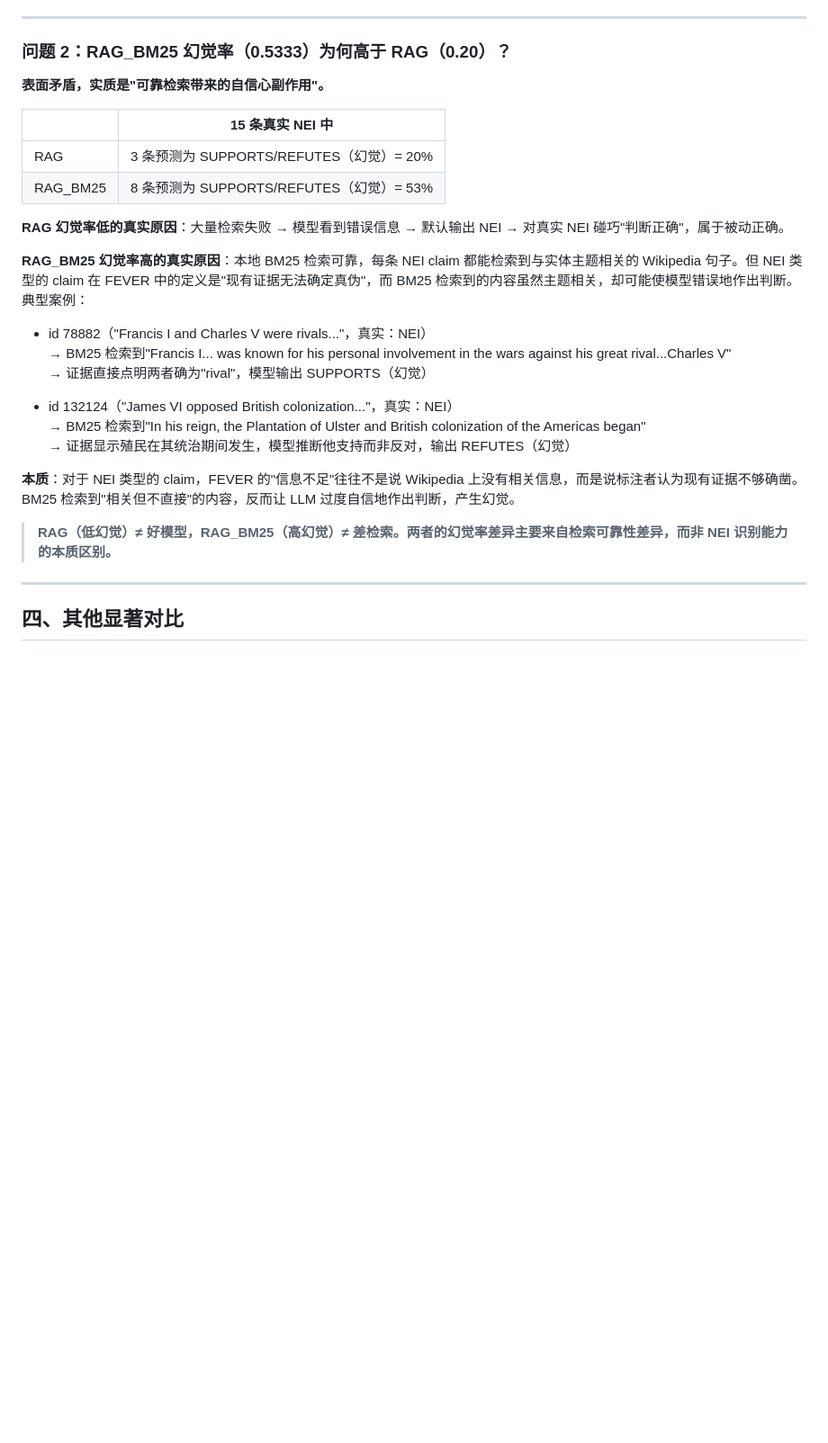
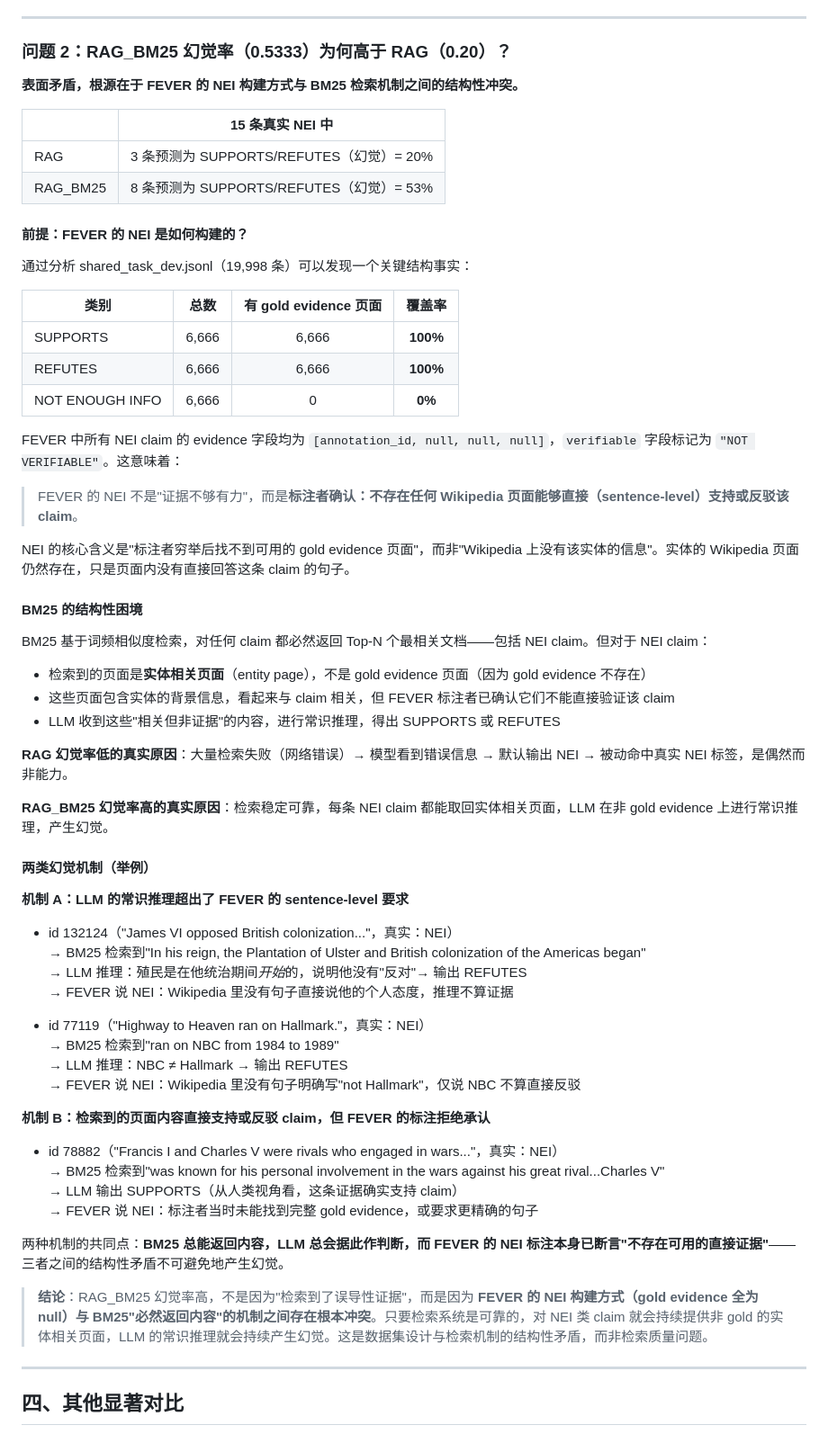
Before and after one commit to wait22065/fact_verification, a Markdown page: docs/指标对比分析.md, the part around the change. Shown at 90% size. Rendered like a GitHub page; blank space fills up the shorter version.

Commit message:
更新指标对比分析文档

```diff
--- a/docs/指标对比分析.md
+++ b/docs/指标对比分析.md
@@ -142,28 +142,65 @@ NEI       [  0,    0,   12 ]
 
 ### 问题 2：RAG_BM25 幻觉率（0.5333）为何高于 RAG（0.20）？
 
-**表面矛盾，实质是"可靠检索带来的自信心副作用"。**
+**表面矛盾，根源在于 FEVER 的 NEI 构建方式与 BM25 检索机制之间的结构性冲突。**
 
 | | 15 条真实 NEI 中 |
 |-|----------------|
 | RAG | 3 条预测为 SUPPORTS/REFUTES（幻觉）= 20% |
 | RAG_BM25 | 8 条预测为 SUPPORTS/REFUTES（幻觉）= 53% |
 
-**RAG 幻觉率低的真实原因**：大量检索失败 → 模型看到错误信息 → 默认输出 NEI → 对真实 NEI 碰巧"判断正确"，属于被动正确。
+#### 前提：FEVER 的 NEI 是如何构建的？
 
-**RAG_BM25 幻觉率高的真实原因**：本地 BM25 检索可靠，每条 NEI claim 都能检索到与实体主题相关的 Wikipedia 句子。但 NEI 类型的 claim 在 FEVER 中的定义是"现有证据无法确定真伪"，而 BM25 检索到的内容虽然主题相关，却可能使模型错误地作出判断。典型案例：
+通过分析 shared_task_dev.jsonl（19,998 条）可以发现一个关键结构事实：
 
-- id 78882（"Francis I and Charles V were rivals..."，真实：NEI）
-  → BM25 检索到"Francis I... was known for his personal involvement in the wars against his great rival...Charles V"
-  → 证据直接点明两者确为"rival"，模型输出 SUPPORTS（幻觉）
+| 类别 | 总数 | 有 gold evidence 页面 | 覆盖率 |
+|------|:----:|:--------------------:|:------:|
+| SUPPORTS | 6,666 | 6,666 | **100%** |
+| REFUTES | 6,666 | 6,666 | **100%** |
+| NOT ENOUGH INFO | 6,666 | 0 | **0%** |
+
+FEVER 中所有 NEI claim 的 evidence 字段均为 `[annotation_id, null, null, null]`，`verifiable` 字段标记为 `"NOT VERIFIABLE"`。这意味着：
+
+> FEVER 的 NEI 不是"证据不够有力"，而是**标注者确认：不存在任何 Wikipedia 页面能够直接（sentence-level）支持或反驳该 claim**。
+
+NEI 的核心含义是"标注者穷举后找不到可用的 gold evidence 页面"，而非"Wikipedia 上没有该实体的信息"。实体的 Wikipedia 页面仍然存在，只是页面内没有直接回答这条 claim 的句子。
+
+#### BM25 的结构性困境
+
+BM25 基于词频相似度检索，对任何 claim 都必然返回 Top-N 个最相关文档——包括 NEI claim。但对于 NEI claim：
+
+- 检索到的页面是**实体相关页面**（entity page），不是 gold evidence 页面（因为 gold evidence 不存在）
+- 这些页面包含实体的背景信息，看起来与 claim 相关，但 FEVER 标注者已确认它们不能直接验证该 claim
+- LLM 收到这些"相关但非证据"的内容，进行常识推理，得出 SUPPORTS 或 REFUTES
+
+**RAG 幻觉率低的真实原因**：大量检索失败（网络错误）→ 模型看到错误信息 → 默认输出 NEI → 被动命中真实 NEI 标签，是偶然而非能力。
+
+**RAG_BM25 幻觉率高的真实原因**：检索稳定可靠，每条 NEI claim 都能取回实体相关页面，LLM 在非 gold evidence 上进行常识推理，产生幻觉。
+
+#### 两类幻觉机制（举例）
+
+**机制 A：LLM 的常识推理超出了 FEVER 的 sentence-level 要求**
 
 - id 132124（"James VI opposed British colonization..."，真实：NEI）
   → BM25 检索到"In his reign, the Plantation of Ulster and British colonization of the Americas began"
-  → 证据显示殖民在其统治期间发生，模型推断他支持而非反对，输出 REFUTES（幻觉）
+  → LLM 推理：殖民是在他统治期间*开始*的，说明他没有"反对"→ 输出 REFUTES
+  → FEVER 说 NEI：Wikipedia 里没有句子直接说他的个人态度，推理不算证据
 
-**本质**：对于 NEI 类型的 claim，FEVER 的"信息不足"往往不是说 Wikipedia 上没有相关信息，而是说标注者认为现有证据不够确凿。BM25 检索到"相关但不直接"的内容，反而让 LLM 过度自信地作出判断，产生幻觉。
+- id 77119（"Highway to Heaven ran on Hallmark."，真实：NEI）
+  → BM25 检索到"ran on NBC from 1984 to 1989"
+  → LLM 推理：NBC ≠ Hallmark → 输出 REFUTES
+  → FEVER 说 NEI：Wikipedia 里没有句子明确写"not Hallmark"，仅说 NBC 不算直接反驳
 
-> **RAG（低幻觉）≠ 好模型，RAG_BM25（高幻觉）≠ 差检索。两者的幻觉率差异主要来自检索可靠性差异，而非 NEI 识别能力的本质区别。**
+**机制 B：检索到的页面内容直接支持或反驳 claim，但 FEVER 的标注拒绝承认**
+
+- id 78882（"Francis I and Charles V were rivals who engaged in wars..."，真实：NEI）
+  → BM25 检索到"was known for his personal involvement in the wars against his great rival...Charles V"
+  → LLM 输出 SUPPORTS（从人类视角看，这条证据确实支持 claim）
+  → FEVER 说 NEI：标注者当时未能找到完整 gold evidence，或要求更精确的句子
+
+两种机制的共同点：**BM25 总能返回内容，LLM 总会据此作判断，而 FEVER 的 NEI 标注本身已断言"不存在可用的直接证据"**——三者之间的结构性矛盾不可避免地产生幻觉。
+
+> **结论**：RAG_BM25 幻觉率高，不是因为"检索到了误导性证据"，而是因为 **FEVER 的 NEI 构建方式（gold evidence 全为 null）与 BM25"必然返回内容"的机制之间存在根本冲突**。只要检索系统是可靠的，对 NEI 类 claim 就会持续提供非 gold 的实体相关页面，LLM 的常识推理就会持续产生幻觉。这是数据集设计与检索机制的结构性矛盾，而非检索质量问题。
 
 ---
 
```
